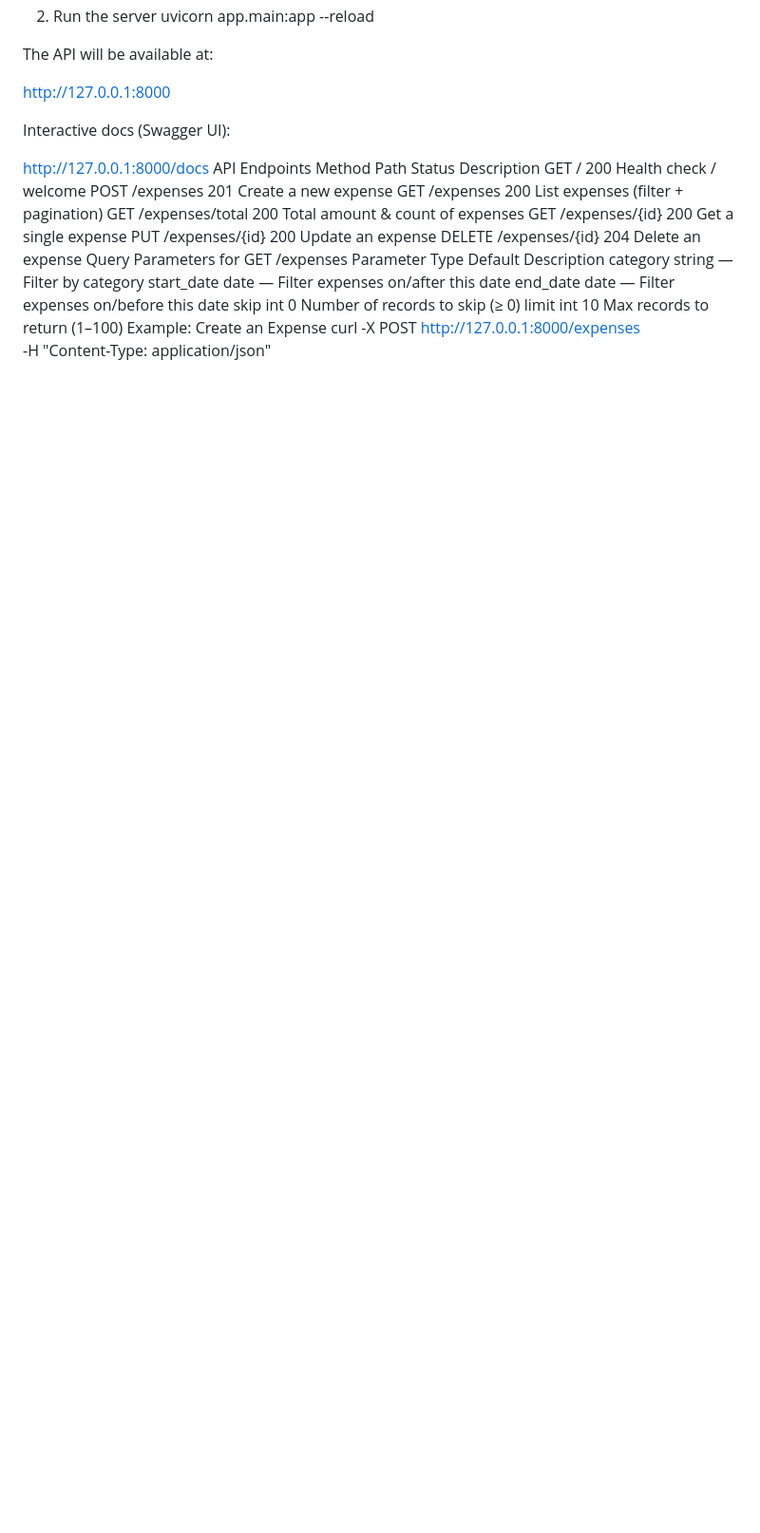
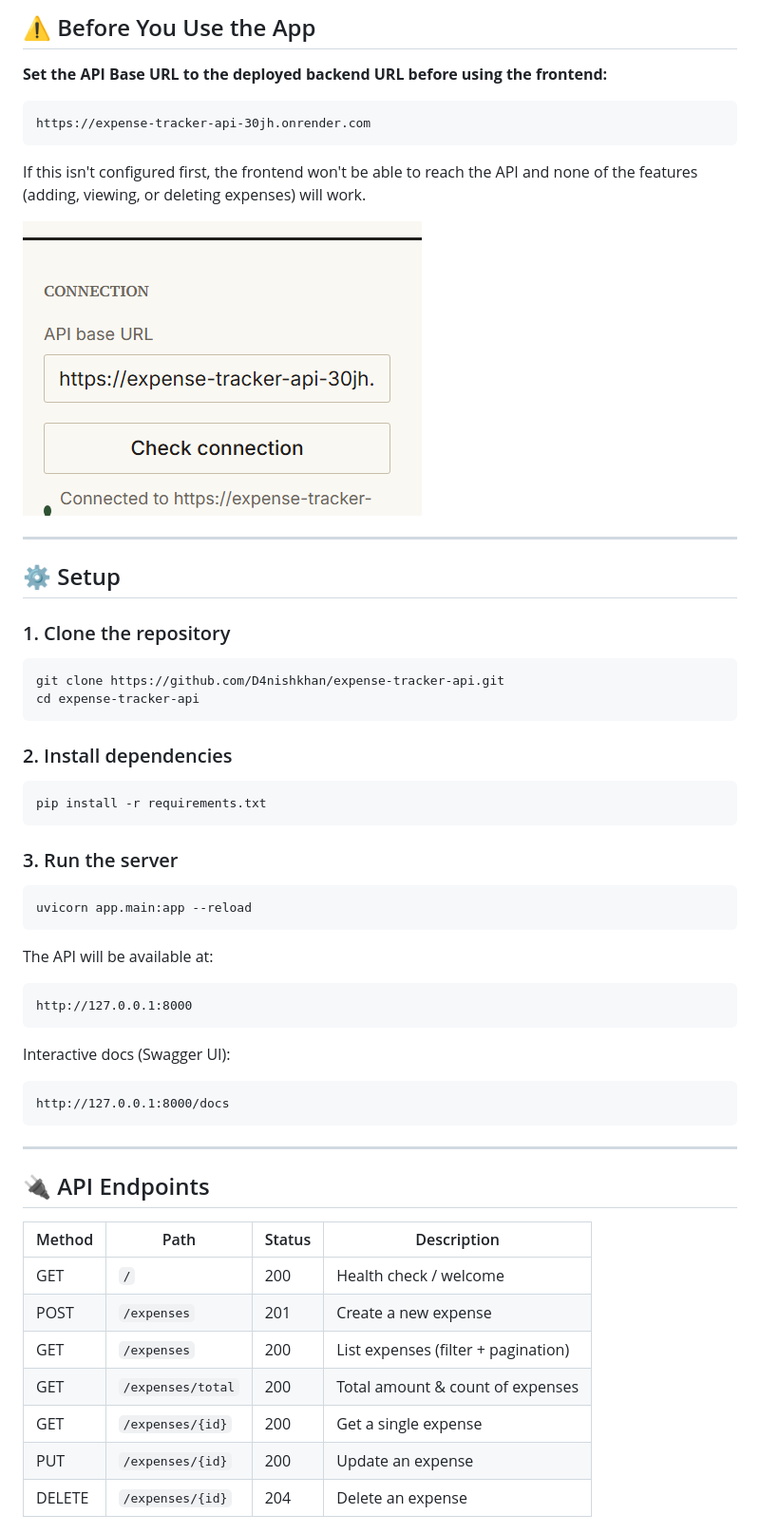
Before and after one commit to D4nishkhan/expense-tracker-api, a Markdown page: README.md, the part around one of its changes. Shown at 95% size. Rendered like a GitHub page; blank space fills up the shorter version.

````diff
--- a/README.md
+++ b/README.md
@@ -60,28 +74,61 @@ Setup
+## ⚠️ Before You Use the App
+
+**Set the API Base URL to the deployed backend URL before using the frontend:**
+
+```
+https://expense-tracker-api-30jh.onrender.com
+```
+
+If this isn't configured first, the frontend won't be able to reach the API and none of the features (adding, viewing, or deleting expenses) will work.
+
+![API URL Configuration](https://github.com/D4nishkhan/expense-tracker-api/raw/main/Screenshots/api-url-config.png)
+
+---
+
+## ⚙️ Setup
+
+### 1. Clone the repository
+
+```bash
+git clone https://github.com/D4nishkhan/expense-tracker-api.git
+cd expense-tracker-api
+```
+
+### 2. Install dependencies
+
+```bash
 pip install -r requirements.txt
-2. Run the server
+```
+
+### 3. Run the server
+
+```bash
 uvicorn app.main:app --reload
+```
 
 The API will be available at:
 
+```
 http://127.0.0.1:8000
+```
 
 Interactive docs (Swagger UI):
 
+```
 http://127.0.0.1:8000/docs
-API Endpoints
-Method	Path	Status	Description
-GET	/	200	Health check / welcome
-POST	/expenses	201	Create a new expense
-GET	/expenses	200	List expenses (filter + pagination)
-GET	/expenses/total	200	Total amount & count of expenses
-GET	/expenses/{id}	200	Get a single expense
-PUT	/expenses/{id}	200	Update an expense
-DELETE	/expenses/{id}	204	Delete an expense
-Query Parameters for GET /expenses
-Parameter	Type	Default	Description
-category	string	—	Filter by category
-start_date	date	—	Filter expenses on/after this date
-end_date	date	—	Filter expenses on/before this date
-skip	int	0	Number of records to skip (≥ 0)
-limit	int	10	Max records to return (1–100)
-Example: Create an Expense
+```
+
+---
+
+## 🔌 API Endpoints
+
+| Method | Path | Status | Description |
+|---|---|---|---|
+| GET | `/` | 200 | Health check / welcome |
+| POST | `/expenses` | 201 | Create a new expense |
+| GET | `/expenses` | 200 | List expenses (filter + pagination) |
+| GET | `/expenses/total` | 200 | Total amount & count of expenses |
+| GET | `/expenses/{id}` | 200 | Get a single expense |
+| PUT | `/expenses/{id}` | 200 | Update an expense |
+| DELETE | `/expenses/{id}` | 204 | Delete an expense |
+
````
Also changed, not shown: other parts of README.md (+113 -49 lines).
